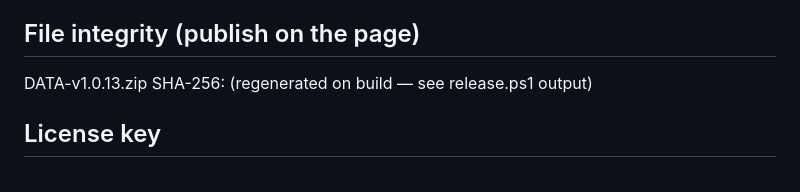
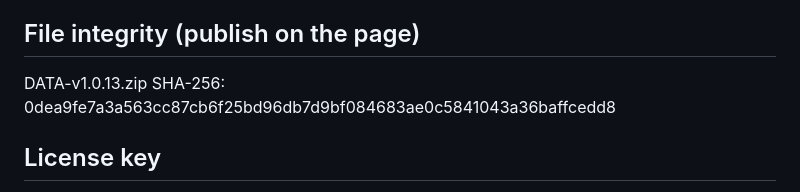
Before and after one commit to huntermixhunter/D.A.T.A, a Markdown page: tools/STORE_LISTING.md, the part around the change. Rendered like a GitHub page.

Commit message:
Record DATA-v1.0.13 SHA-256 in store listing
Co-Authored-By: Claude Opus 4.8 <noreply@anthropic.com>

```diff
--- a/tools/STORE_LISTING.md
+++ b/tools/STORE_LISTING.md
@@ -59,7 +59,7 @@ Download the zip, unzip it, and open INSTALL.txt for a 5-minute setup. Verify yo
 
 ## File integrity (publish on the page)
 DATA-v1.0.13.zip
-SHA-256: (regenerated on build — see release.ps1 output)
+SHA-256: 0dea9fe7a3a563cc87cb6f25bd96db7d9bf084683ae0c5841043a36baffcedd8
 
 ## License key
 Enable Lemon Squeezy license-key generation. (DATA does not enforce keys yet — this just issues a unique key per buyer so enforcement can be added later without orphaning early customers.)
```
